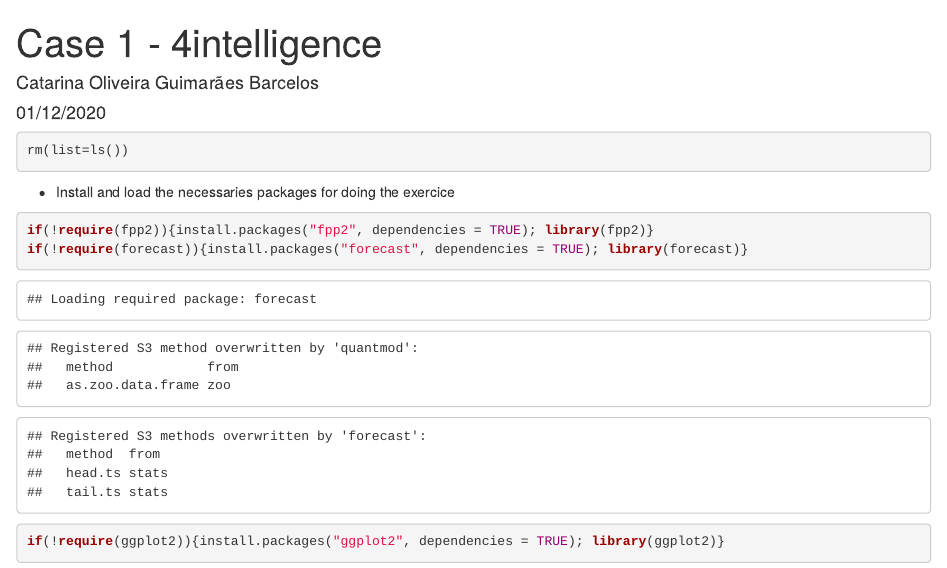
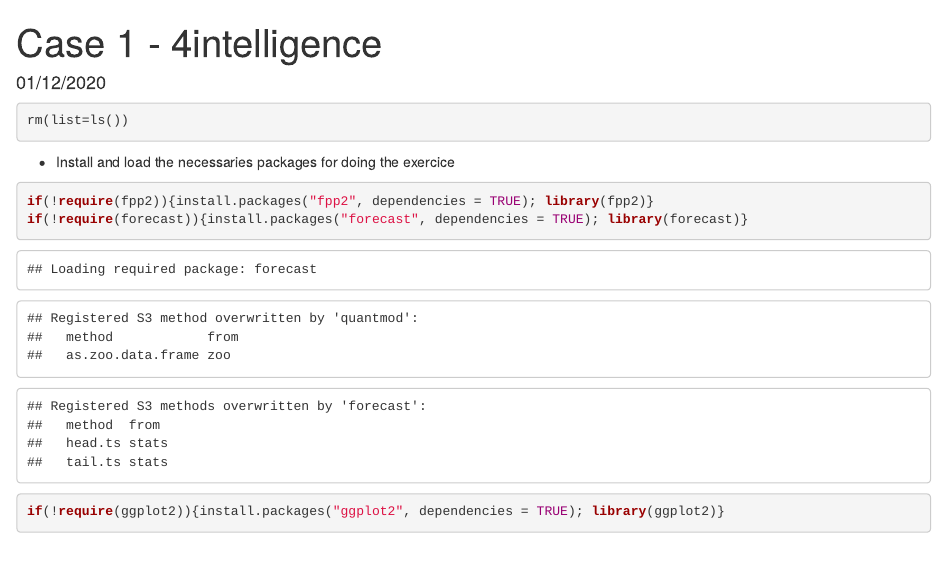
Before and after one commit to cogb4/4intelligence, an R Markdown document (case1.Rmd): the page in a window 1100 px wide, from its top. Rendered offline with R 4.5, knitr and Pandoc, with nearby package versions.

Commit message:
Update case1.Rmd

```diff
--- a/case1.Rmd
+++ b/case1.Rmd
@@ -1,6 +1,5 @@
 ---
 title: "Case 1 - 4intelligence"
-author: "Catarina Oliveira Guimarães Barcelos"
 date: "01/12/2020"
 output: html_document
 ---
```
